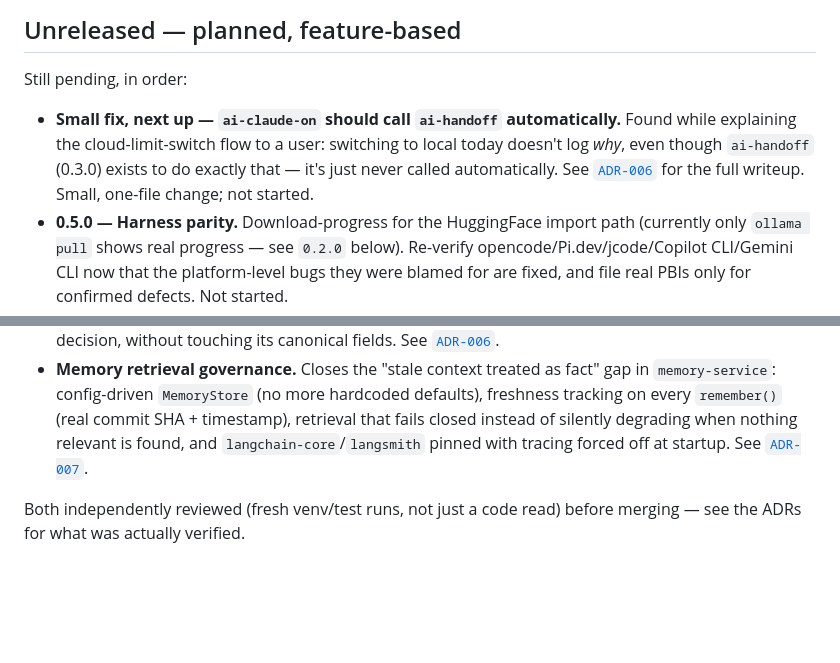
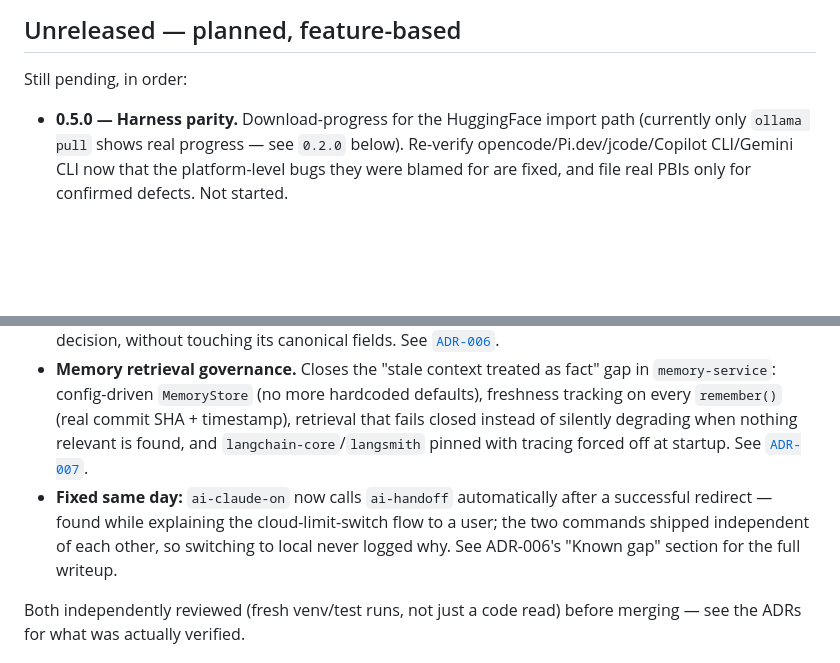
Before and after one commit to veeresh-bikkaneti/airlock, a Markdown page: CHANGELOG.md, 2 parts joined by grey strips. Drawn GitHub-style; blank space fills up the shorter version.

Commit message:
docs: mark the ai-claude-on/ai-handoff gap as fixed, not pending

```diff
--- a/CHANGELOG.md
+++ b/CHANGELOG.md
@@ -6,7 +6,6 @@ All notable changes to Airlock are recorded here, newest first. This file exists
 
 Still pending, in order:
 
-- **Small fix, next up — `ai-claude-on` should call `ai-handoff` automatically.** Found while explaining the cloud-limit-switch flow to a user: switching to local today doesn't log *why*, even though `ai-handoff` (0.3.0) exists to do exactly that — it's just never called automatically. See [`ADR-006`](docs/adr/ADR-006-task-router-and-handoff-policy.md#known-gap-ai-claude-on-doesnt-call-ai-handoff) for the full writeup. Small, one-file change; not started.
 - **0.5.0 — Harness parity.** Download-progress for the HuggingFace import path (currently only `ollama pull` shows real progress — see `0.2.0` below). Re-verify opencode/Pi.dev/jcode/Copilot CLI/Gemini CLI now that the platform-level bugs they were blamed for are fixed, and file real PBIs only for confirmed defects. Not started.
 - **0.6.0 — 3D visualizer, passes 2 and 3.** "Visual grandeur" and "interactivity/UX," per the visualizer's own sequenced roadmap (`docs/superpowers/plans/2026-08-07-3d-visualizer-data-depth-plan.md`) — pass 1 (data depth) shipped in `0.2.0`. No spec written yet for passes 2/3, so not started.
 
@@ -16,6 +15,7 @@ Housekeeping, no version bump: resolve the `headroom.EXE` install-state discrepa
 
 - **Task router & cloud-limit handoff policy.** `ai-route`: a one-line, explainable answer to "should this task go local or cloud" before you find out the hard way — advisory only, never auto-switches anything. `ai-handoff` extends the existing session-resume snapshot (ADR-004) with the route decision, without touching its canonical fields. See [`ADR-006`](docs/adr/ADR-006-task-router-and-handoff-policy.md).
 - **Memory retrieval governance.** Closes the "stale context treated as fact" gap in `memory-service`: config-driven `MemoryStore` (no more hardcoded defaults), freshness tracking on every `remember()` (real commit SHA + timestamp), retrieval that fails closed instead of silently degrading when nothing relevant is found, and `langchain-core`/`langsmith` pinned with tracing forced off at startup. See [`ADR-007`](docs/adr/ADR-007-memory-service-retrieval-governance.md).
+- **Fixed same day:** `ai-claude-on` now calls `ai-handoff` automatically after a successful redirect — found while explaining the cloud-limit-switch flow to a user; the two commands shipped independent of each other, so switching to local never logged why. See ADR-006's "Known gap" section for the full writeup.
 
 Both independently reviewed (fresh venv/test runs, not just a code read) before merging — see the ADRs for what was actually verified.
 
```
Also changed, not shown: docs/adr/ADR-006-task-router-and-handoff-policy.md (+2 -2 lines).
